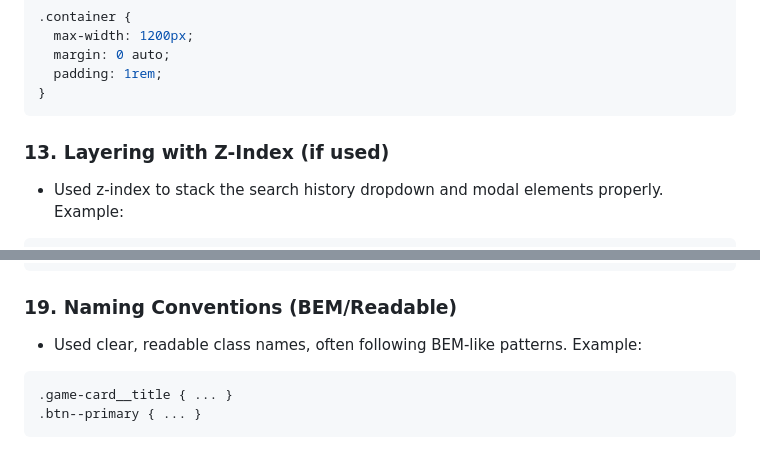
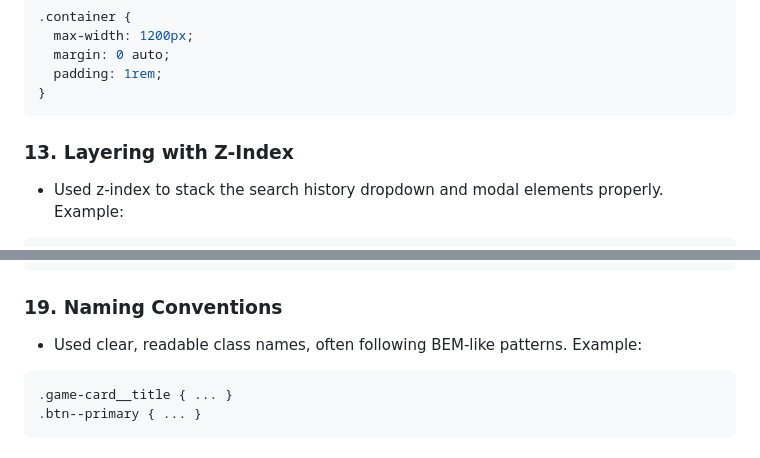
Before and after one commit to Astracttt/Capstone-Project, a Markdown page: README.MD, 2 parts joined by grey strips. Drawn GitHub-style.

````diff
--- a/README.MD
+++ b/README.MD
@@ -340,7 +340,7 @@ Example:
 }
 ```
 
-### 13. Layering with Z-Index (if used)
+### 13. Layering with Z-Index
 - Used z-index to stack the search history dropdown and modal elements properly.
 Example:
 ```css
@@ -418,7 +418,7 @@ body.light-mode {
 }
 ```
 
-### 19. Naming Conventions (BEM/Readable)
+### 19. Naming Conventions
 - Used clear, readable class names, often following BEM-like patterns.
 Example:
 ```css
````
